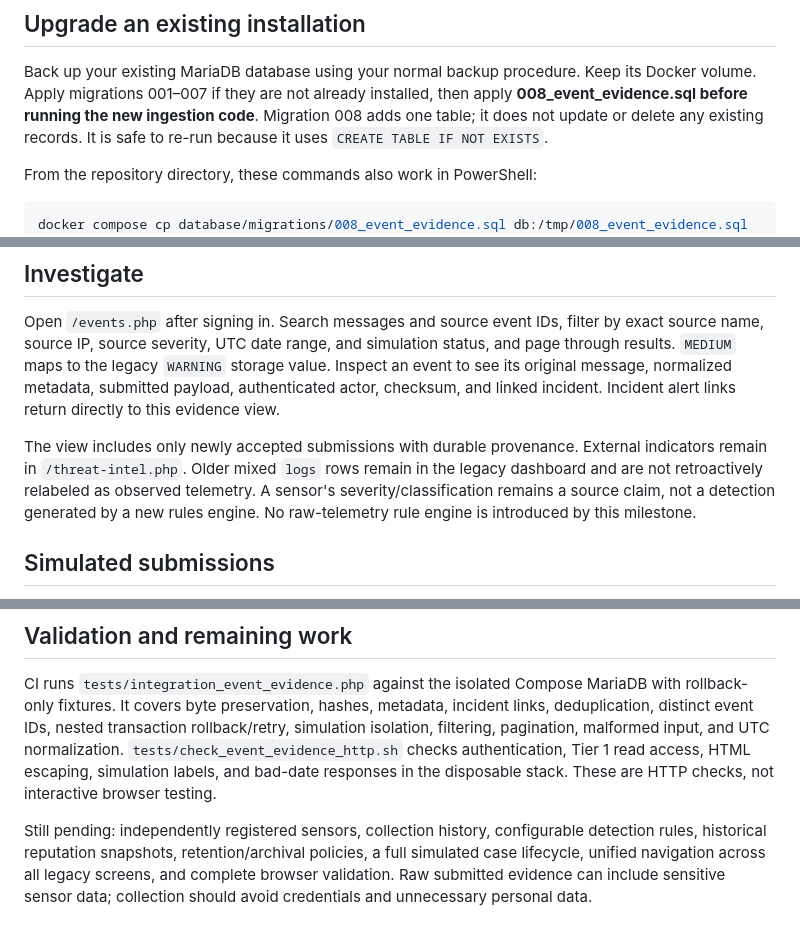
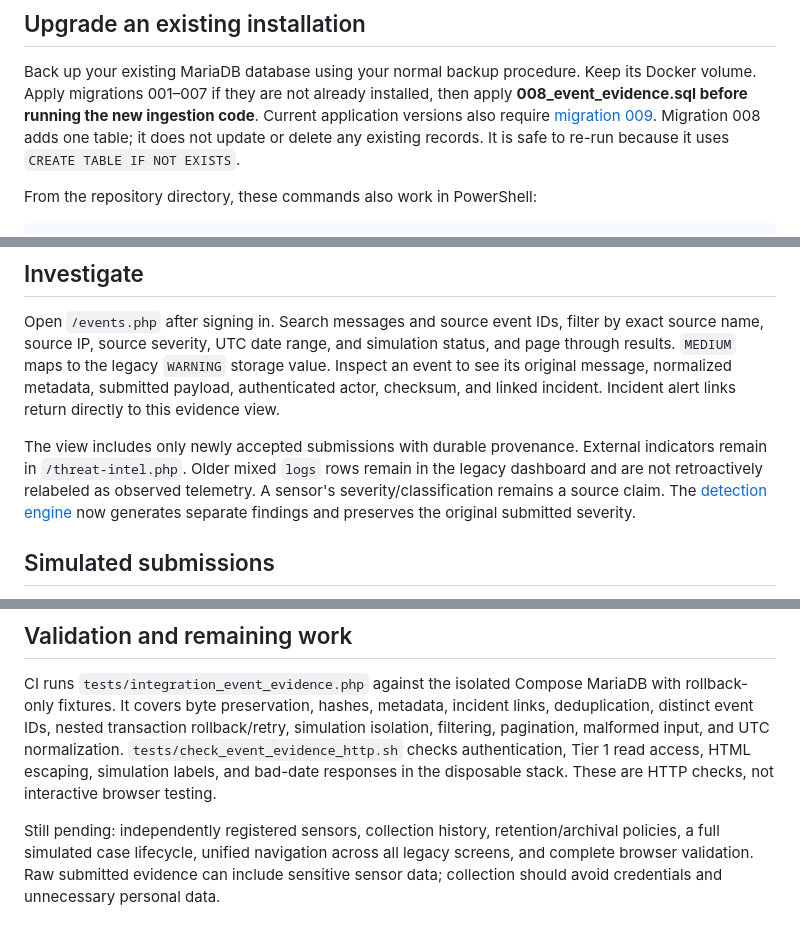
Before and after one commit to RISHII-BHARADHWAJ/Blue-Team, a Markdown page: docs/event-evidence.md, 3 parts joined by grey strips. Rendered like a GitHub page.

```diff
--- a/docs/event-evidence.md
+++ b/docs/event-evidence.md
@@ -5,6 +5,7 @@
 Back up your existing MariaDB database using your normal backup procedure. Keep
 its Docker volume. Apply migrations 001–007 if they are not already installed,
 then apply **008_event_evidence.sql before running the new ingestion code**.
+Current application versions also require [migration 009](detection-rules.md#upgrade-existing-volumes).
 Migration 008 adds one table; it does not update or delete any existing records.
 It is safe to re-run because it uses `CREATE TABLE IF NOT EXISTS`.
 
@@ -65,8 +66,8 @@ return directly to this evidence view.
 The view includes only newly accepted submissions with durable provenance.
 External indicators remain in `/threat-intel.php`. Older mixed `logs` rows remain
 in the legacy dashboard and are not retroactively relabeled as observed telemetry.
-A sensor's severity/classification remains a source claim, not a detection generated
-by a new rules engine. No raw-telemetry rule engine is introduced by this milestone.
+A sensor's severity/classification remains a source claim. The [detection engine](detection-rules.md)
+now generates separate findings and preserves the original submitted severity.
 
 ## Simulated submissions
 
@@ -92,8 +93,7 @@ isolation, filtering, pagination, malformed input, and UTC normalization.
 HTML escaping, simulation labels, and bad-date responses in the disposable stack.
 These are HTTP checks, not interactive browser testing.
 
-Still pending: independently registered sensors, collection history, configurable
-detection rules, historical reputation snapshots, retention/archival policies,
+Still pending: independently registered sensors, collection history, retention/archival policies,
 a full simulated case lifecycle, unified navigation across all legacy screens,
 and complete browser validation. Raw submitted evidence can include sensitive
 sensor data; collection should avoid credentials and unnecessary personal data.
```
Also changed, not shown: README.md (+4 -4 lines), docs/detection-rules.md (+2 -1 lines).
